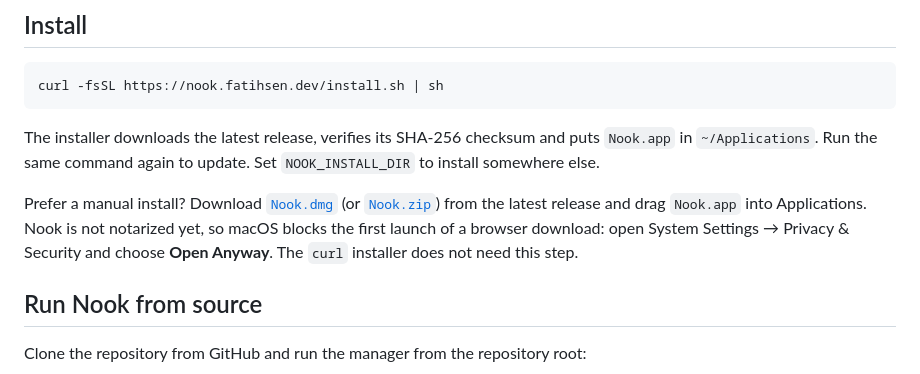
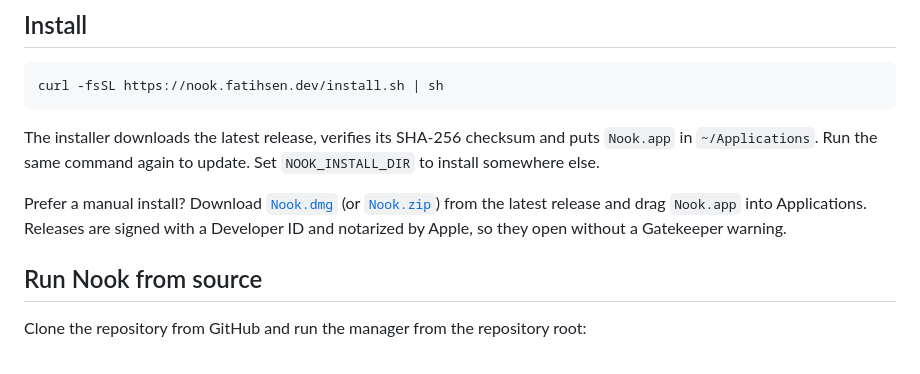
Before and after one commit to fatihsen-dev/nook, a Markdown page: README.md, the part around the change. GitHub-like rendering.

Commit message:
docs: note that releases are notarized

```diff
--- a/README.md
+++ b/README.md
@@ -34,7 +34,7 @@ curl -fsSL https://nook.fatihsen.dev/install.sh | sh
 
 The installer downloads the latest release, verifies its SHA-256 checksum and puts `Nook.app` in `~/Applications`. Run the same command again to update. Set `NOOK_INSTALL_DIR` to install somewhere else.
 
-Prefer a manual install? Download [`Nook.dmg`](https://github.com/fatihsen-dev/nook/releases/latest/download/Nook.dmg) (or [`Nook.zip`](https://github.com/fatihsen-dev/nook/releases/latest/download/Nook.zip)) from the latest release and drag `Nook.app` into Applications. Nook is not notarized yet, so macOS blocks the first launch of a browser download: open System Settings → Privacy & Security and choose **Open Anyway**. The `curl` installer does not need this step.
+Prefer a manual install? Download [`Nook.dmg`](https://github.com/fatihsen-dev/nook/releases/latest/download/Nook.dmg) (or [`Nook.zip`](https://github.com/fatihsen-dev/nook/releases/latest/download/Nook.zip)) from the latest release and drag `Nook.app` into Applications. Releases are signed with a Developer ID and notarized by Apple, so they open without a Gatekeeper warning.
 
 ## Run Nook from source
 
```
